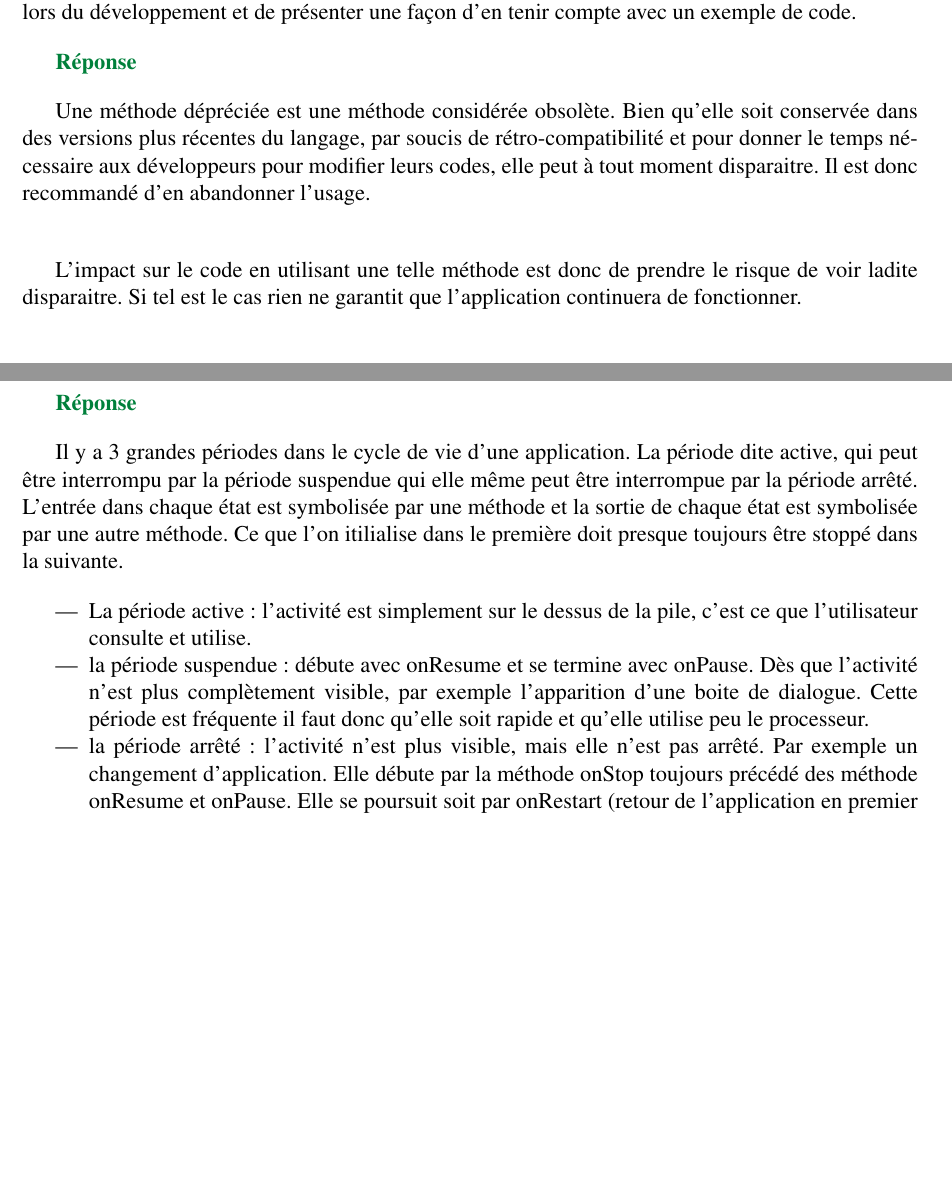
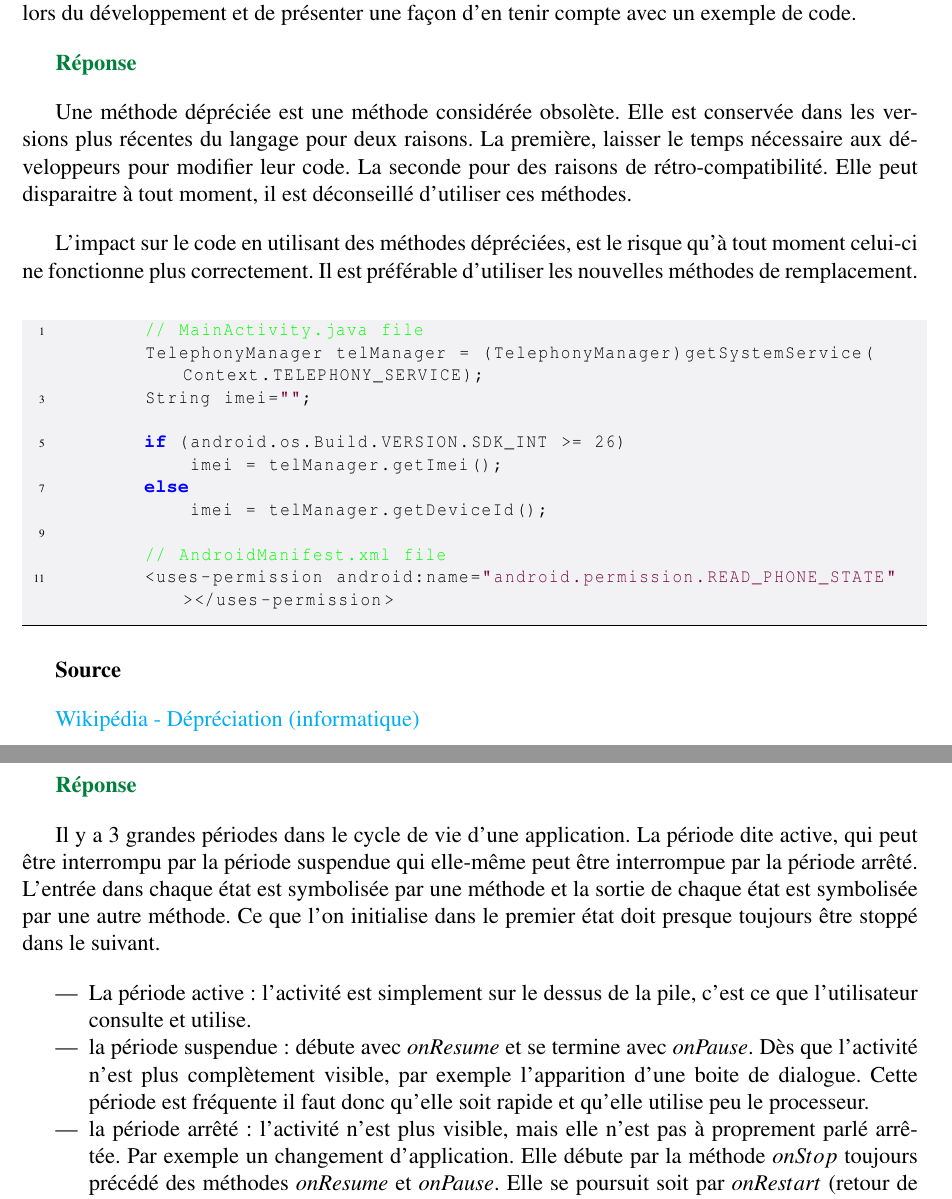
Before and after one commit to ripwin/SYM_Labo1, a LaTeX document (rapport/rapport.tex): two parts of pages 3 and 4 of 6 before the commit and two parts of pages 3 and 5 of 6 after it, joined at a grey line, cut so that both start at the same text, the shorter picture padded with empty space. Compiled offline with pdfLaTeX.

Commit message:
Ajout d'un exemple de code question 5

```diff
--- a/rapport/rapport.tex
+++ b/rapport/rapport.tex
@@ -52,7 +52,7 @@
 	stringstyle=\color{mauve},
 	basicstyle=\footnotesize\ttfamily, % Standardschrift
 	numbers=left,               % Ort der Zeilennummern
-%	numberstyle=\tiny,          % Stil der Zeilennummern
+	numberstyle=\tiny,          % Stil der Zeilennummern
 	stepnumber=2,               % Abstand zwischen den Zeilennummern
 	numbersep=5pt,              % Abstand der Nummern zum Text
 	tabsize=4,                  % Groesse von Tabs
@@ -196,9 +196,27 @@
 
 		{\color[rgb]{0,0.5,0.23}\textbf{Réponse}}
 
-		Une méthode dépréciée est une méthode considérée obsolète. Bien qu'elle soit conservée dans des versions plus récentes du langage, par soucis de rétro-compatibilité et pour donner le temps nécessaire aux développeurs pour modifier leurs codes, elle peut à tout moment disparaitre. Il est donc recommandé d'en abandonner l'usage. \newline
+		Une méthode dépréciée est une méthode considérée obsolète. Elle est conservée dans les versions plus récentes du langage pour deux raisons. La première, laisser le temps nécessaire aux développeurs pour modifier leur code. La seconde pour des raisons de rétro-compatibilité. Elle peut disparaitre à tout moment, il est déconseillé d'utiliser ces méthodes.
 
-		L'impact sur le code en utilisant une telle méthode est donc de prendre le risque de voir ladite disparaitre. Si tel est le cas rien ne garantit que l'application continuera de fonctionner.
+		L'impact sur le code en utilisant des méthodes dépréciées, est le risque qu'à tout moment celui-ci ne fonctionne plus correctement. Il est préférable d'utiliser les nouvelles méthodes de remplacement.\newline
+		 \begin{lstlisting}[style=javaCode]
+		// MainActivity.java file
+		TelephonyManager telManager = (TelephonyManager)getSystemService(Context.TELEPHONY_SERVICE);
+		String imei="";
+
+		if (android.os.Build.VERSION.SDK_INT >= 26)
+			imei = telManager.getImei();
+		else
+			imei = telManager.getDeviceId();
+
+		// AndroidManifest.xml file
+		<uses-permission android:name="android.permission.READ_PHONE_STATE"></uses-permission>
+		\end{lstlisting}
+
+		\textbf{Source}
+
+		\href{https://fr.wikipedia.org/wiki/Dépréciation_(informatique)}{Wikipédia - Dépréciation (informatique)}
+
 
 	\section*{Question 6}
 		Dans l'activité de login, en plaçant le téléphone (ou l'émulateur) en mode paysage (landscape), nous constatons que les 2 champs de saisie ainsi que le bouton s'étendent sur toute la largeur de l'écran. Veuillez réaliser un layout spécifique au mode paysage qui permet un affichage mieux adapté et indiquer comment faire pour qu'il soit utilisé à l'exécution.
@@ -230,11 +249,11 @@ une structure utilisant un RelativeLayout. Grâce à ce layout, il suffit de dé
 
 		{\color[rgb]{0,0.5,0.23}\textbf{Réponse}}
 
-		Il y a 3 grandes périodes dans le cycle de vie d'une application. La période dite active, qui peut être interrompu par la période
-		suspendue qui elle même peut être interrompue par la période arrêté.
-		L'entrée dans chaque état est symbolisée par une méthode et la sortie de chaque état est symbolisée par une autre méthode. Ce que l'on itilialise dans le première doit presque toujours être stoppé dans la suivante.
+		Il y a 3 grandes périodes dans le cycle de vie d'une application. La période dite active, qui peut être interrompu par la période	suspendue qui elle-même peut être interrompue par la période arrêté.
+		L'entrée dans chaque état est symbolisée par une méthode et la sortie de chaque état est symbolisée par une autre méthode. Ce que l'on initialise dans le premier état doit presque toujours être stoppé dans le suivant.
 
 		\begin{itemize}
 			\item La période active : l'activité est simplement sur le dessus de la pile, c'est ce que l'utilisateur consulte et utilise.
-			\item la période suspendue : débute avec onResume et se termine avec onPause. Dès que l'activité n'est plus complètement visible, par exemple l'apparition d'une boite de dialogue. Cette période est fréquente il faut donc qu'elle soit rapide et qu'elle utilise peu le processeur.
-			\item la période arrêté : l'activité n'est plus visible, mais elle n'est pas arrêté. Par exemple un changement d'application. Elle débute par la méthode onStop toujours précédé des méthode onResume et onPause. Elle se poursuit soit par onRestart (retour de l'application en premier plan) ou par la méthode onDestroy (pour libérer des ressources nécessaires) et devra repasser par la méthode onCreate lors du retour au premier plan.
+			\item la période suspendue : débute avec $onResume$ et se termine avec $onPause$. Dès que l'activité n'est plus complètement visible, par exemple l'apparition d'une boite de dialogue. Cette période est fréquente il faut donc qu'elle soit rapide et qu'elle utilise peu le processeur.
+			\item la période arrêté : l'activité n'est plus visible, mais elle n'est pas à proprement parlé arrêtée. Par exemple un changement d'application. Elle débute par la méthode $onStop$ toujours précédé des méthodes $onResume$ et $onPause$. Elle se poursuit soit par $onRestart$ (retour de l'application en premier plan) ou par la méthode $onDestroy$ (pour libérer des ressources nécessaires) et devra repasser par la méthode $onCreate$ lors du retour au premier plan.
+		\end{itemize}
```
Also changed, not shown: rapport/rapport.tex (24 more changed lines).
